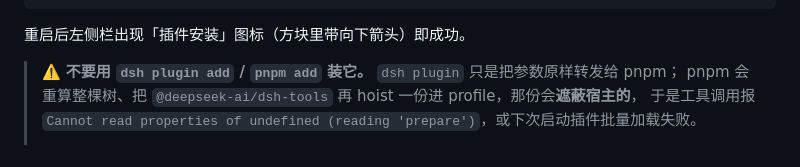
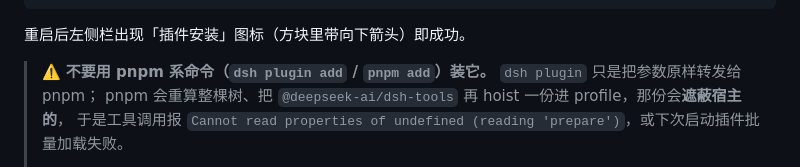
Before and after one commit to JHboy203/dsh-plugin-installer, a Markdown page: README.md, the part around the change. GitHub-like rendering.

Commit message:
docs: 双语统一「不要用 pnpm 系命令」的措辞
- README（中英）：安装警告统一成「不要用 pnpm 系命令（dsh plugin add / pnpm add）」，\n  与 catalog / screenshot 两个仓保持同一句话（这条是本机复发过三次的真坑）

```diff
--- a/README.md
+++ b/README.md
@@ -1050,7 +1050,7 @@ mklink /J "%USERPROFILE%\.dsh\profiles\<profile>\node_modules\dsh-plugin-install
 
 重启后左侧栏出现「插件安装」图标（方块里带向下箭头）即成功。
 
-> ⚠️ **不要用 `dsh plugin add` / `pnpm add` 装它。** `dsh plugin` 只是把参数原样转发给 pnpm；
+> ⚠️ **不要用 pnpm 系命令（`dsh plugin add` / `pnpm add`）装它。** `dsh plugin` 只是把参数原样转发给 pnpm；
 > pnpm 会重算整棵树、把 `@deepseek-ai/dsh-tools` 再 hoist 一份进 profile，那份会**遮蔽宿主的**，
 > 于是工具调用报 `Cannot read properties of undefined (reading 'prepare')`，或下次启动插件批量加载失败。
 >
```
Also changed, not shown: README.en.md (+1 -1 lines).
